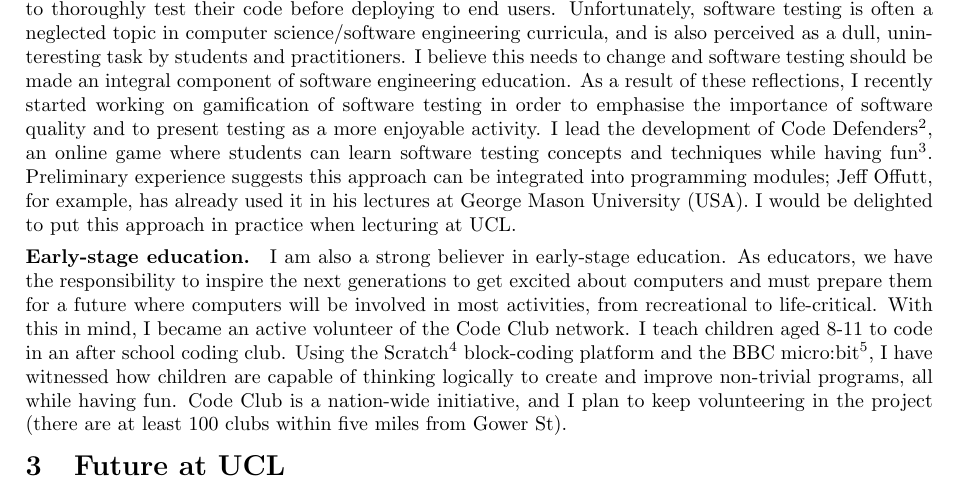
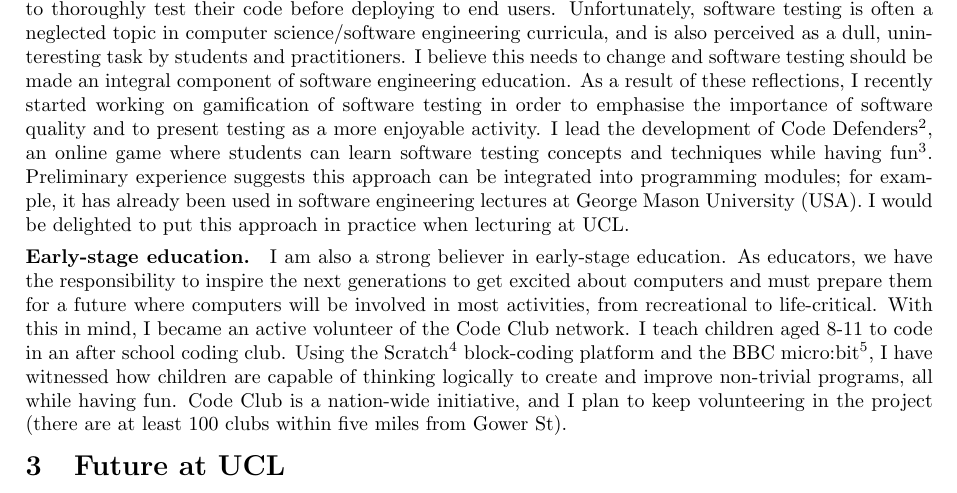
Before and after one commit to jmrojas/jmrojas.github.io, a LaTeX CV (cv/teaching-statement.tex): part of page 2 of 2, cut so that both start at the same text. Compiled offline with pdfLaTeX.

Commit message:
last touch

```diff
--- a/cv/teaching-statement.tex
+++ b/cv/teaching-statement.tex
@@ -135,10 +135,10 @@ Defenders\footnote{http://code-defenders.org}, an online game where
 students can learn software testing concepts and techniques while
 having fun\footnote{Paper accepted and to be presented at ICSE
   2017}. Preliminary experience suggests this approach can be
-integrated into programming modules; Jeff Offutt, for example, has
-already used it in his lectures at George Mason University (USA). I
-would be delighted to put this approach in practice when lecturing at
-UCL.
+integrated into programming modules; for example, it has already been
+used in software engineering lectures at George Mason University
+(USA). I would be delighted to put this approach in practice when
+lecturing at UCL.
 
 %Teaching kids
 \paragraph{Early-stage education.}  I am also a strong believer in
```
